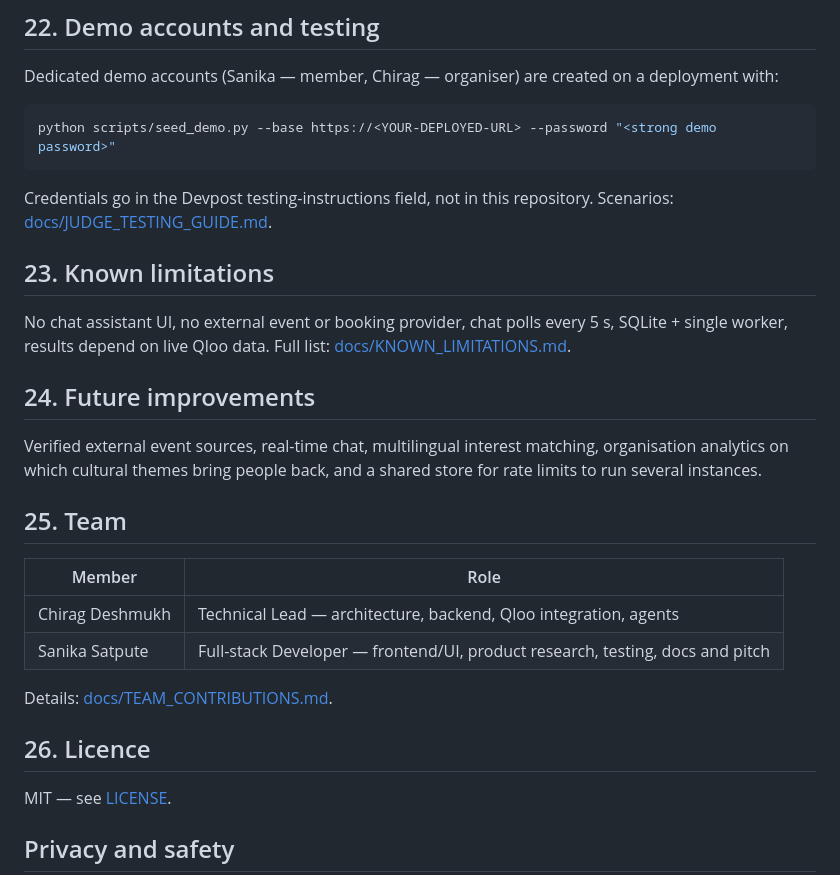
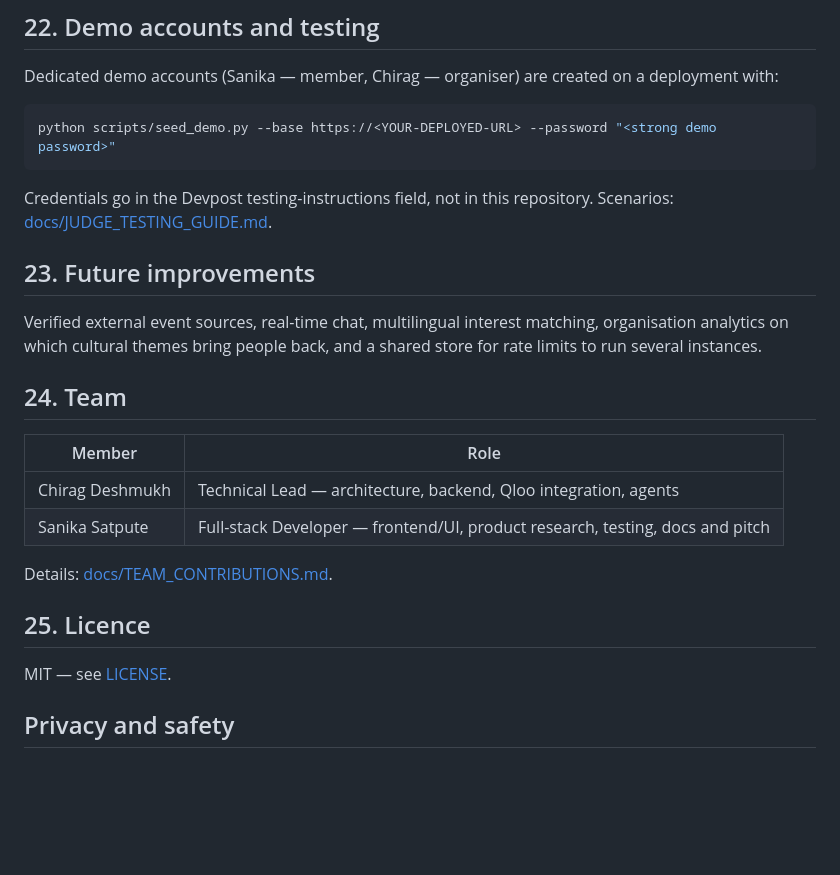
Before and after one commit to chiragdeshmukh91/cultural_connect, a Markdown page: README.md, the part around the change. Drawn GitHub-style; blank space fills up the shorter version.

````diff
--- a/README.md
+++ b/README.md
@@ -157,13 +157,11 @@ python scripts/seed_demo.py --base https://<YOUR-DEPLOYED-URL> --password "<stro
 ```
 Credentials go in the Devpost testing-instructions field, not in this repository. Scenarios: [docs/JUDGE_TESTING_GUIDE.md](docs/JUDGE_TESTING_GUIDE.md).
 
-## 23. Known limitations
-No chat assistant UI, no external event or booking provider, chat polls every 5 s, SQLite + single worker, results depend on live Qloo data. Full list: [docs/KNOWN_LIMITATIONS.md](docs/KNOWN_LIMITATIONS.md).
 
-## 24. Future improvements
+## 23. Future improvements
 Verified external event sources, real-time chat, multilingual interest matching, organisation analytics on which cultural themes bring people back, and a shared store for rate limits to run several instances.
 
-## 25. Team
+## 24. Team
 | Member | Role |
 |---|---|
 | Chirag Deshmukh | Technical Lead — architecture, backend, Qloo integration, agents |
@@ -171,7 +169,7 @@ Verified external event sources, real-time chat, multilingual interest matching,
 
 Details: [docs/TEAM_CONTRIBUTIONS.md](docs/TEAM_CONTRIBUTIONS.md).
 
-## 26. Licence
+## 25. Licence
 MIT — see [LICENSE](LICENSE).
 
 ## Privacy and safety
````
